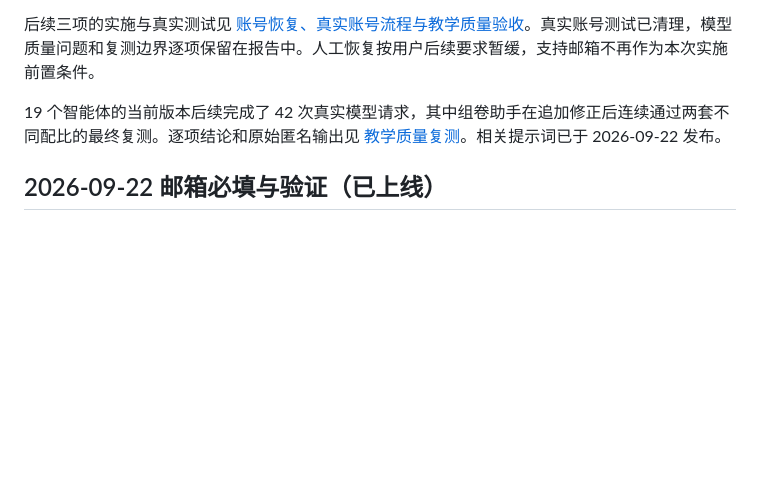
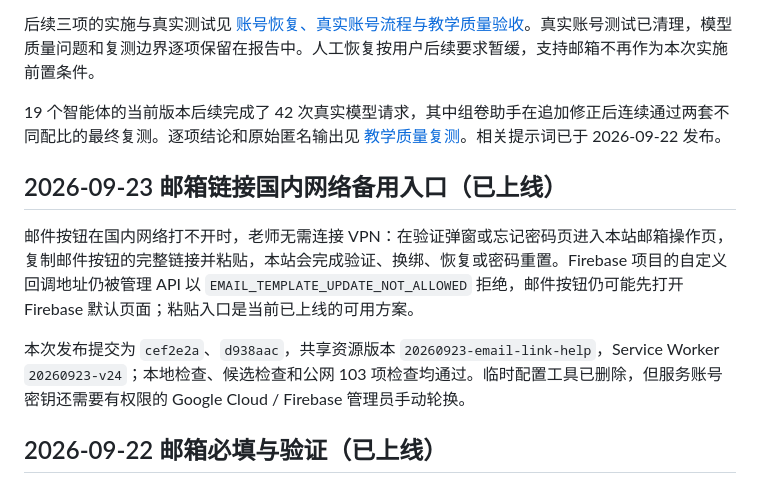
Before and after one commit to wxy128-git/t-training, a Markdown page: README.md, the part around the change. GitHub-like rendering; blank space fills up the shorter version.

```diff
--- a/README.md
+++ b/README.md
@@ -55,6 +55,12 @@ npx --yes firebase-tools@latest deploy --only firestore:rules
 
 19 个智能体的当前版本后续完成了 42 次真实模型请求，其中组卷助手在追加修正后连续通过两套不同配比的最终复测。逐项结论和原始匿名输出见 [教学质量复测](reports/2026-09-22-teaching-retest/README.md)。相关提示词已于 2026-09-22 发布。
 
+## 2026-09-23 邮箱链接国内网络备用入口（已上线）
+
+邮件按钮在国内网络打不开时，老师无需连接 VPN：在验证弹窗或忘记密码页进入本站邮箱操作页，复制邮件按钮的完整链接并粘贴，本站会完成验证、换绑、恢复或密码重置。Firebase 项目的自定义回调地址仍被管理 API 以 `EMAIL_TEMPLATE_UPDATE_NOT_ALLOWED` 拒绝，邮件按钮仍可能先打开 Firebase 默认页面；粘贴入口是当前已上线的可用方案。
+
+本次发布提交为 `cef2e2a`、`d938aac`，共享资源版本 `20260923-email-link-help`，Service Worker `20260923-v24`；本地检查、候选检查和公网 103 项检查均通过。临时配置工具已删除，但服务账号密钥还需要有权限的 Google Cloud / Firebase 管理员手动轮换。
+
 ## 2026-09-22 邮箱必填与验证（已上线）
 
 新注册必须填写邮箱并验证；旧手机号账号登录后补全并验证邮箱，原 UID、作品与草稿保留，之后用邮箱和原密码登录。前端、API 和 Firestore Rules 同步限制未验证的普通账号；原管理员按固定 UID 豁免，不必向占位邮箱发信。65 项邮箱行为断言、30 项数据库模拟器权限断言及桌面 / 手机浏览器流程通过；真实邮件投递仍未实测；管理员换绑邮箱后按原账号编号保留权限。
```
Also changed, not shown: AGENTS.md (+8 -1 lines).
